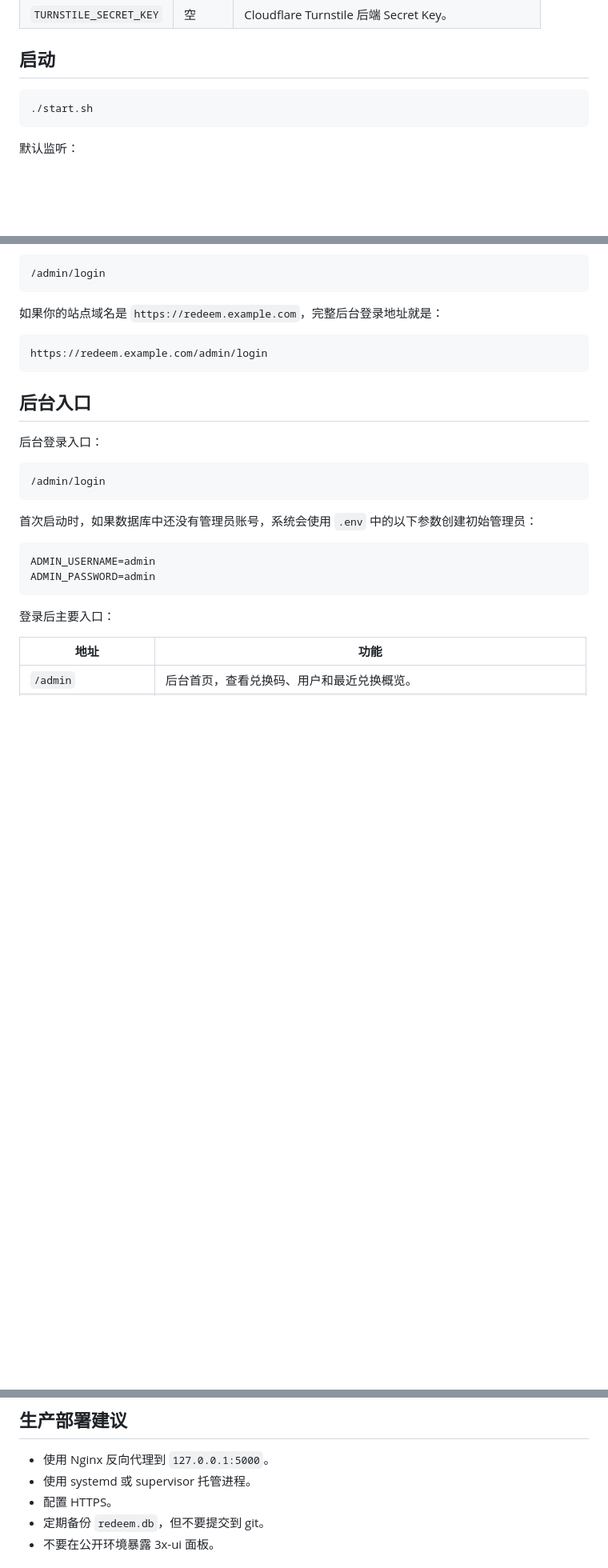
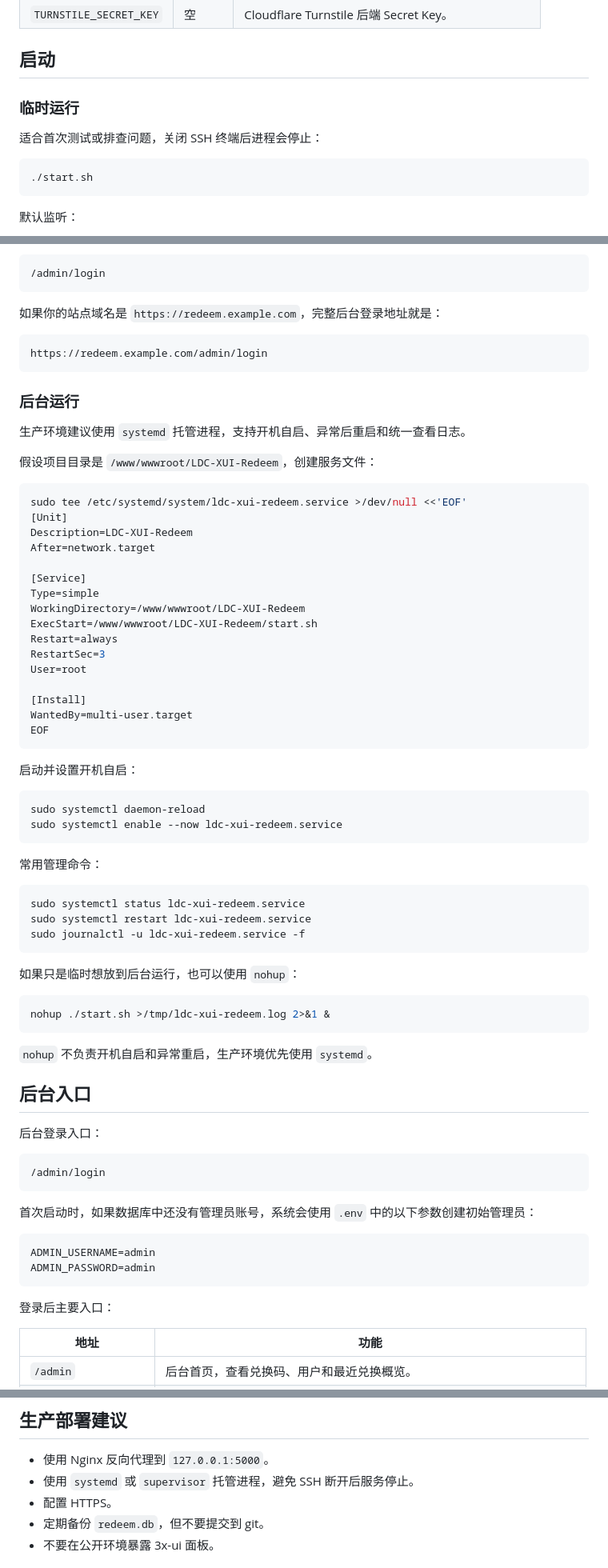
Before and after one commit to duanxinyua/LDC-XUI-Redeem, a Markdown page: README.md, 3 parts joined by grey strips. Shown at 80% size. Drawn GitHub-style; blank space fills up the shorter version.

Commit message:
完善后台运行部署说明

````diff
--- a/README.md
+++ b/README.md
@@ -105,6 +105,10 @@ LDC_GATEWAY=https://credit.linux.do/epay
 
 ## 启动
 
+### 临时运行
+
+适合首次测试或排查问题，关闭 SSH 终端后进程会停止：
+
 ```bash
 ./start.sh
 ```
@@ -126,6 +130,54 @@ LDC_GATEWAY=https://credit.linux.do/epay
 ```text
 https://redeem.example.com/admin/login
 ```
+
+### 后台运行
+
+生产环境建议使用 `systemd` 托管进程，支持开机自启、异常后重启和统一查看日志。
+
+假设项目目录是 `/www/wwwroot/LDC-XUI-Redeem`，创建服务文件：
+
+```bash
+sudo tee /etc/systemd/system/ldc-xui-redeem.service >/dev/null <<'EOF'
+[Unit]
+Description=LDC-XUI-Redeem
+After=network.target
+
+[Service]
+Type=simple
+WorkingDirectory=/www/wwwroot/LDC-XUI-Redeem
+ExecStart=/www/wwwroot/LDC-XUI-Redeem/start.sh
+Restart=always
+RestartSec=3
+User=root
+
+[Install]
+WantedBy=multi-user.target
+EOF
+```
+
+启动并设置开机自启：
+
+```bash
+sudo systemctl daemon-reload
+sudo systemctl enable --now ldc-xui-redeem.service
+```
+
+常用管理命令：
+
+```bash
+sudo systemctl status ldc-xui-redeem.service
+sudo systemctl restart ldc-xui-redeem.service
+sudo journalctl -u ldc-xui-redeem.service -f
+```
+
+如果只是临时想放到后台运行，也可以使用 `nohup`：
+
+```bash
+nohup ./start.sh >/tmp/ldc-xui-redeem.log 2>&1 &
+```
+
+`nohup` 不负责开机自启和异常重启，生产环境优先使用 `systemd`。
 
 ## 后台入口
 
@@ -219,7 +271,7 @@ ADMIN_PASSWORD=admin
 ## 生产部署建议
 
 - 使用 Nginx 反向代理到 `127.0.0.1:5000`。
-- 使用 systemd 或 supervisor 托管进程。
+- 使用 `systemd` 或 `supervisor` 托管进程，避免 SSH 断开后服务停止。
 - 配置 HTTPS。
 - 定期备份 `redeem.db`，但不要提交到 git。
 - 不要在公开环境暴露 3x-ui 面板。
````
